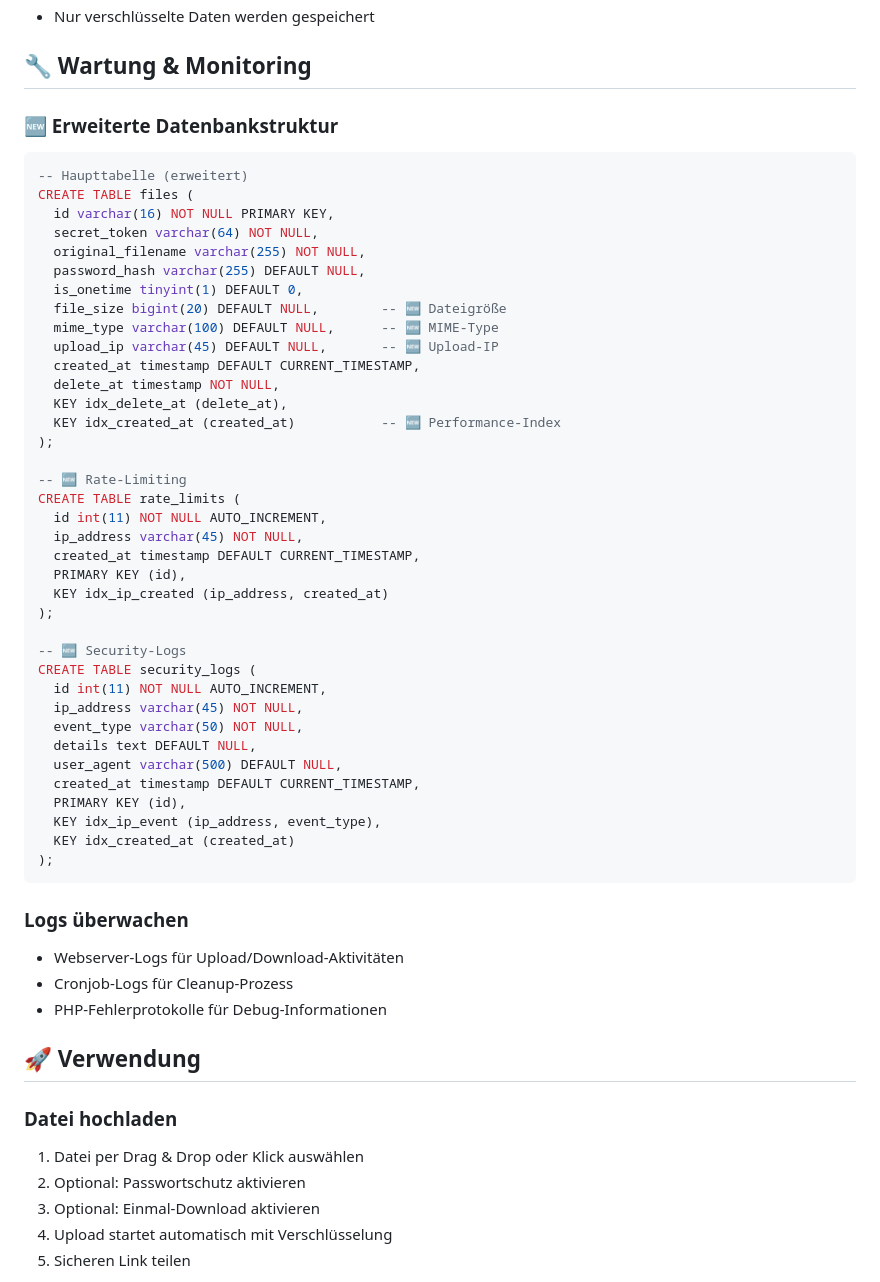
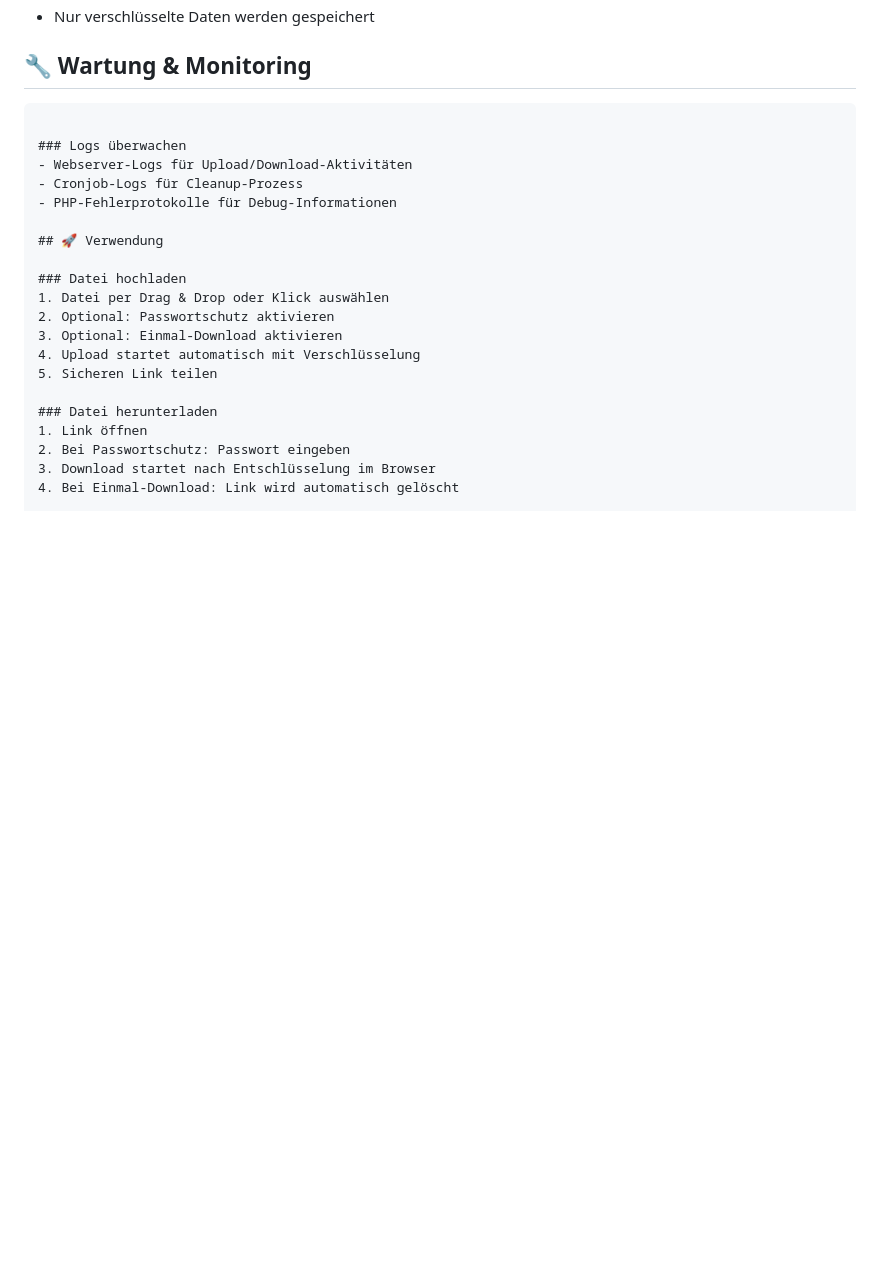
Before and after one commit to Avacon00/CactusDrop, a Markdown page: README.md, the part around the change printed below. Rendered like a GitHub page; blank space fills up the shorter version.

````diff
--- a/README.md
+++ b/README.md
@@ -145,46 +145,6 @@ Der Server kann niemals auf die Originaldateien zugreifen, da:
 - Nur verschlüsselte Daten werden gespeichert
 
 ## 🔧 Wartung & Monitoring
-
-### 🆕 Erweiterte Datenbankstruktur
-```sql
--- Haupttabelle (erweitert)
-CREATE TABLE files (
-  id varchar(16) NOT NULL PRIMARY KEY,
-  secret_token varchar(64) NOT NULL,
-  original_filename varchar(255) NOT NULL,
-  password_hash varchar(255) DEFAULT NULL,
-  is_onetime tinyint(1) DEFAULT 0,
-  file_size bigint(20) DEFAULT NULL,        -- 🆕 Dateigröße
-  mime_type varchar(100) DEFAULT NULL,      -- 🆕 MIME-Type
-  upload_ip varchar(45) DEFAULT NULL,       -- 🆕 Upload-IP
-  created_at timestamp DEFAULT CURRENT_TIMESTAMP,
-  delete_at timestamp NOT NULL,
-  KEY idx_delete_at (delete_at),
-  KEY idx_created_at (created_at)           -- 🆕 Performance-Index
-);
-
--- 🆕 Rate-Limiting
-CREATE TABLE rate_limits (
-  id int(11) NOT NULL AUTO_INCREMENT,
-  ip_address varchar(45) NOT NULL,
-  created_at timestamp DEFAULT CURRENT_TIMESTAMP,
-  PRIMARY KEY (id),
-  KEY idx_ip_created (ip_address, created_at)
-);
-
--- 🆕 Security-Logs
-CREATE TABLE security_logs (
-  id int(11) NOT NULL AUTO_INCREMENT,
-  ip_address varchar(45) NOT NULL,
-  event_type varchar(50) NOT NULL,
-  details text DEFAULT NULL,
-  user_agent varchar(500) DEFAULT NULL,
-  created_at timestamp DEFAULT CURRENT_TIMESTAMP,
-  PRIMARY KEY (id),
-  KEY idx_ip_event (ip_address, event_type),
-  KEY idx_created_at (created_at)
-);
 ```
 
 ### Logs überwachen
````
Also changed, not shown: other parts of README.md (+0 -61 lines).
